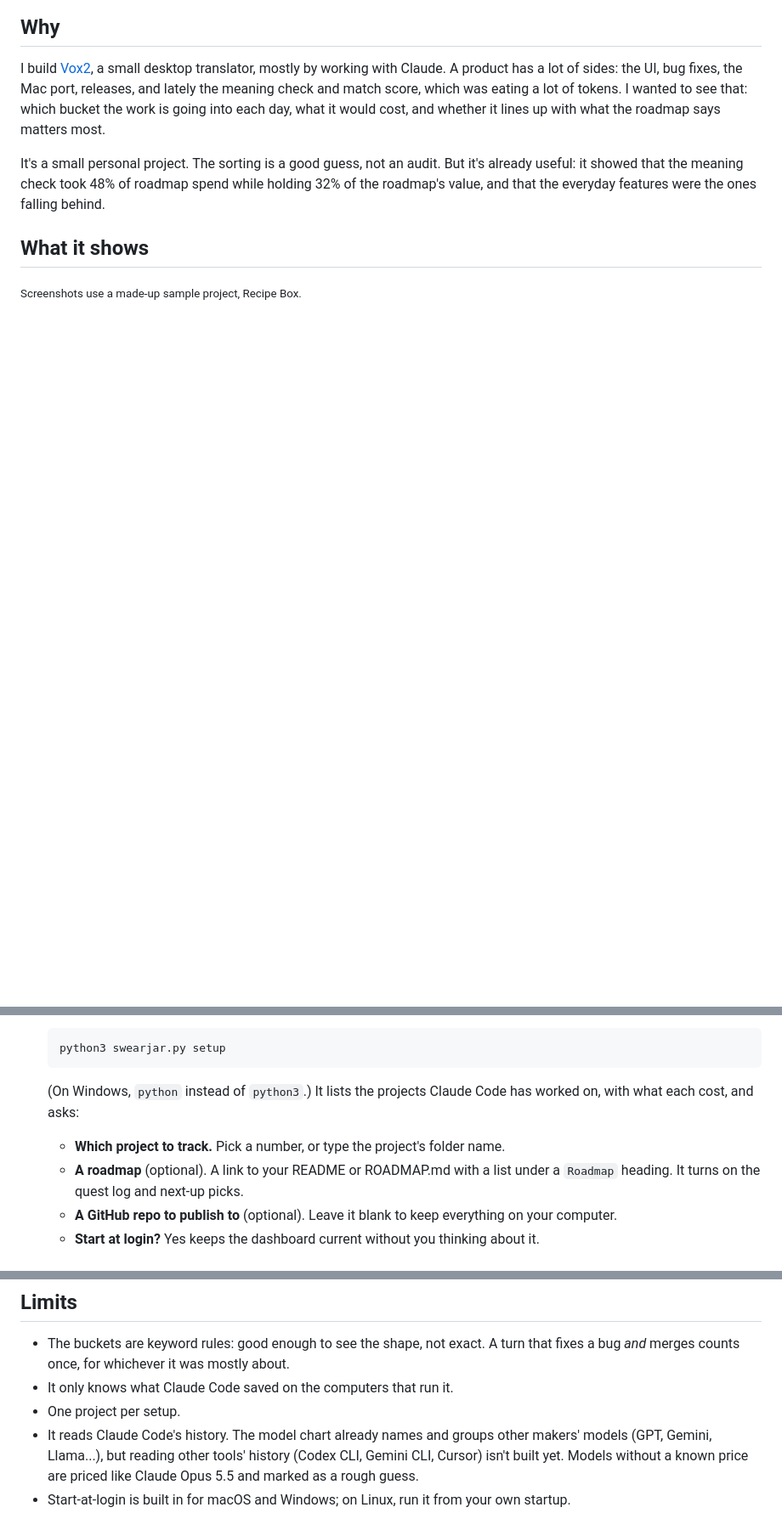
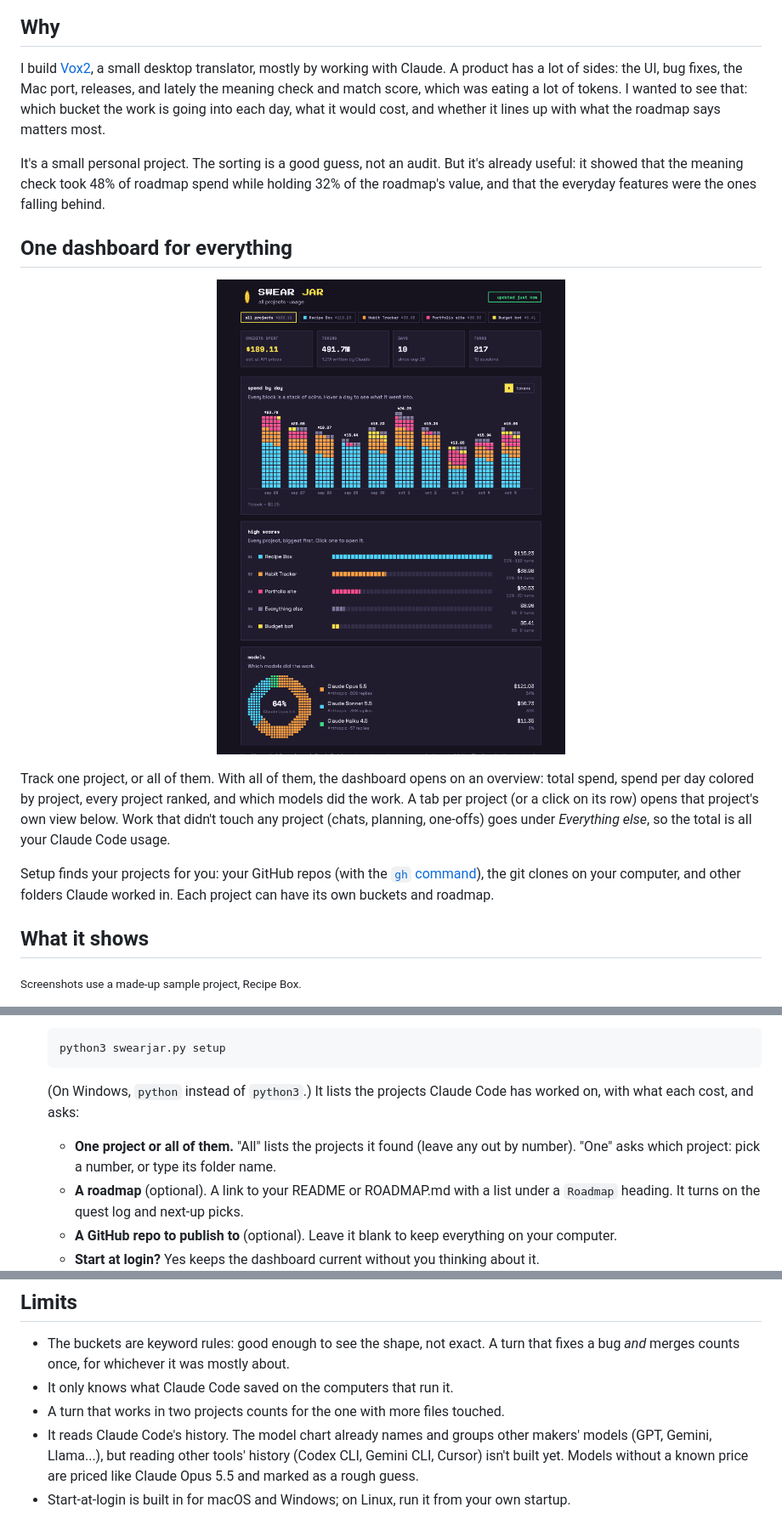
Before and after one commit to chrisqtruong/coin-op, a Markdown page: README.md, 3 parts joined by grey strips. Shown at 85% size. GitHub-like rendering; pictures changed too: screenshots/all.png (added); blank space fills up the shorter version.

```diff
--- a/README.md
+++ b/README.md
@@ -12,6 +12,14 @@ Day by day, by focus area, and against your product's own roadmap. Track anythin
 I build [Vox2](https://github.com/chrisqtruong/vox2), a small desktop translator, mostly by working with Claude. A product has a lot of sides: the UI, bug fixes, the Mac port, releases, and lately the meaning check and match score, which was eating a lot of tokens. I wanted to see that: which bucket the work is going into each day, what it would cost, and whether it lines up with what the roadmap says matters most.
 
 It's a small personal project. The sorting is a good guess, not an audit. But it's already useful: it showed that the meaning check took 48% of roadmap spend while holding 32% of the roadmap's value, and that the everyday features were the ones falling behind.
+
+## One dashboard for everything
+
+<p align="center"><img src="screenshots/all.png" width="640" alt="The all-projects overview for made-up sample projects: a tab per project, total spend, spend per day colored by project, a project leaderboard, and a donut of models"></p>
+
+Track one project, or all of them. With all of them, the dashboard opens on an overview: total spend, spend per day colored by project, every project ranked, and which models did the work. A tab per project (or a click on its row) opens that project's own view below. Work that didn't touch any project (chats, planning, one-offs) goes under *Everything else*, so the total is all your Claude Code usage.
+
+Setup finds your projects for you: your GitHub repos (with the [`gh` command](https://cli.github.com)), the git clones on your computer, and other folders Claude worked in. Each project can have its own buckets and roadmap.
 
 ## What it shows
 
@@ -40,7 +48,7 @@ You need [Claude Code](https://claude.com/claude-code) (Swear Jar reads the hist
 
    (On Windows, `python` instead of `python3`.) It lists the projects Claude Code has worked on, with what each cost, and asks:
 
-   - **Which project to track.** Pick a number, or type the project's folder name.
+   - **One project or all of them.** "All" lists the projects it found (leave any out by number). "One" asks which project: pick a number, or type its folder name.
    - **A roadmap** (optional). A link to your README or ROADMAP.md with a list under a `Roadmap` heading. It turns on the quest log and next-up picks.
    - **A GitHub repo to publish to** (optional). Leave it blank to keep everything on your computer.
    - **Start at login?** Yes keeps the dashboard current without you thinking about it.
@@ -97,7 +106,7 @@ Everything is read on your own computer. What gets published is only totals per
 
 - The buckets are keyword rules: good enough to see the shape, not exact. A turn that fixes a bug *and* merges counts once, for whichever it was mostly about.
 - It only knows what Claude Code saved on the computers that run it.
-- One project per setup.
+- A turn that works in two projects counts for the one with more files touched.
 - It reads Claude Code's history. The model chart already names and groups other makers' models (GPT, Gemini, Llama...), but reading other tools' history (Codex CLI, Gemini CLI, Cursor) isn't built yet. Models without a known price are priced like Claude Opus 5.5 and marked as a rough guess.
 - Start-at-login is built in for macOS and Windows; on Linux, run it from your own startup.
 
```
Also changed, not shown: other parts of README.md (+1 -0 lines), 2 other files.
